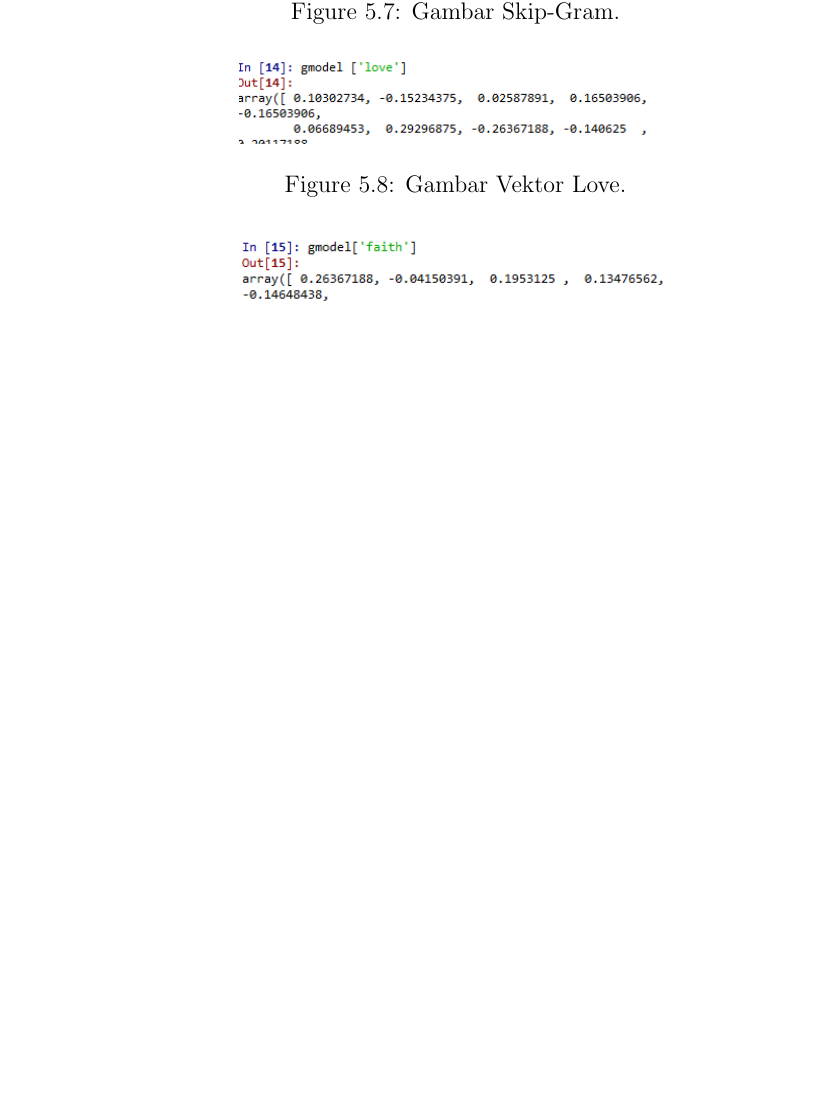
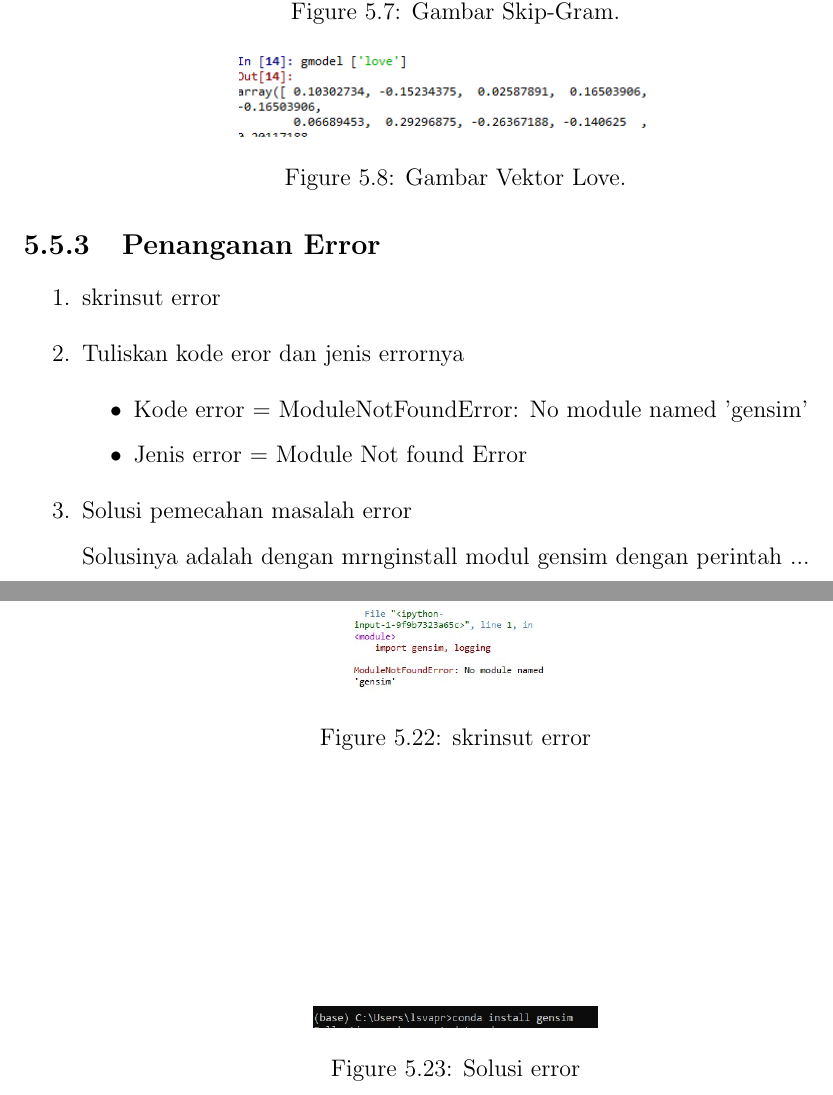
Before and after one commit to yoshinababan/PraktikumAI3C, a LaTeX thesis (main.tex, which reads section/chapter5.tex): part of page 70 of 87 before the commit and two parts of pages 70 and 73 of 88 after it, the two joined at a grey line, cut so that both start at the same text, the shorter picture padded with empty space. Compiled offline with pdfLaTeX.

Commit message:
chapter5 penanganan error

```diff
--- a/section/chapter5.tex
+++ b/section/chapter5.tex
@@ -199,5 +199,29 @@ tell about result for purpose of this research.
 		\end{figure}
 	\end{itemize}
 
+\end{enumerate}
+
+\subsection{Penanganan Error}
+\begin{enumerate}
+	\item skrinsut error
+		\begin{figure}[ht]
+		\centering
+		\includegraphics[scale=0.5]{figures/chapter5/16error.jpg}
+		\caption{skrinsut error}
+		\label{contoh}
+		\end{figure}
+	\item Tuliskan kode eror dan jenis errornya
+		\begin{itemize}
+		\item Kode error = ModuleNotFoundError: No module named 'gensim'
+		\item Jenis error = Module Not found Error
+		\end{itemize}
+	\item Solusi pemecahan masalah error
+		\par Solusinya adalah dengan mrnginstall modul gensim dengan perintah ...
+		\begin{figure}[ht]
+		\centering
+		\includegraphics[scale=0.5]{figures/chapter5/17solusi.jpg}
+		\caption{Solusi error}
+		\label{contoh}
+		\end{figure}
 
 \end{enumerate}
```
Also changed, not shown: figures/chapter5/16error.jpg (added), figures/chapter5/17solusi.jpg (added), main.pdf.
